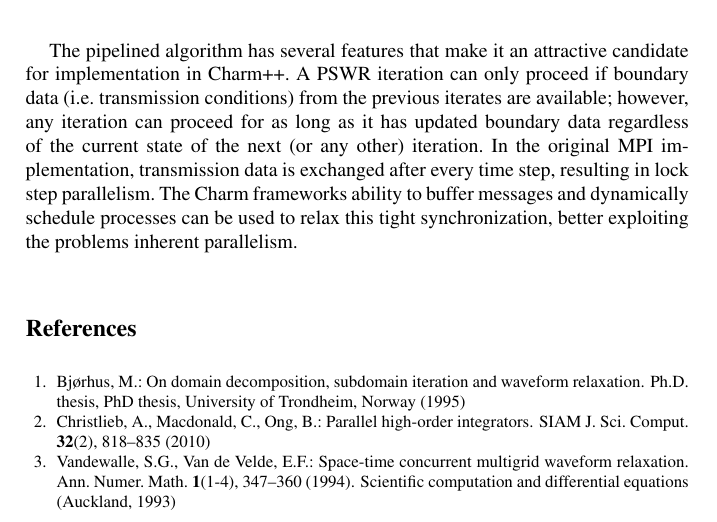
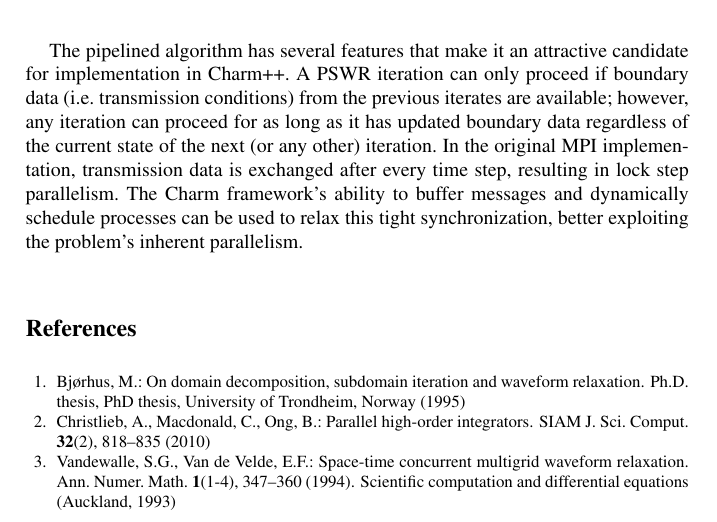
Before and after one commit to shigh/pswr-charm, a LaTeX thesis (prop/prop.tex): part of page 2 of 3, cut so that both start at the same text. Compiled offline with pdfLaTeX.

Commit message:
Apostrophes

```diff
--- a/prop/prop.tex
+++ b/prop/prop.tex
@@ -200,9 +200,9 @@ the previous iterates are available; however, any iteration can
 proceed for as long as it has updated boundary data regardless of the
 current state of the next (or any other) iteration. In the original
 MPI implementation, transmission data is exchanged after every time
-step, resulting in lock step parallelism. The Charm frameworks ability
+step, resulting in lock step parallelism. The Charm framework's ability
 to buffer messages and dynamically schedule processes can be used to
-relax this tight synchronization, better exploiting the problems
+relax this tight synchronization, better exploiting the problem's
 inherent parallelism.
 
 
```
